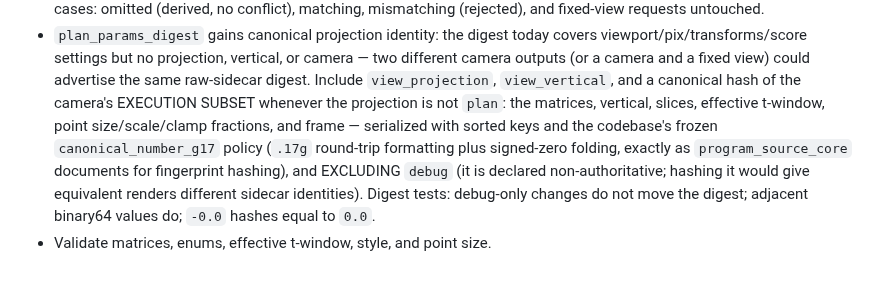
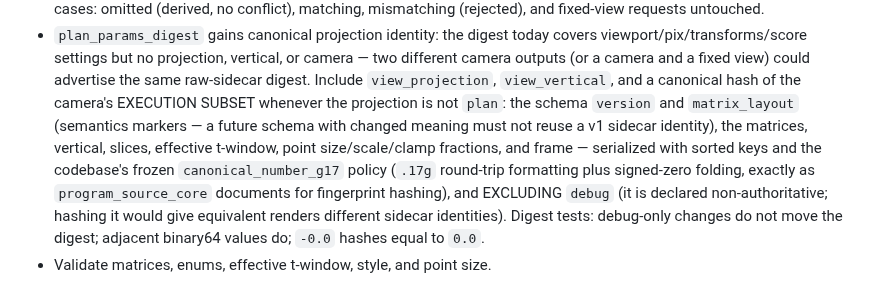
Before and after one commit to nassuphis/karpo_hackathon, a Markdown page: polypaint/view-snap-plan.md, the part around one of its changes. GitHub-like rendering.

```diff
--- a/polypaint/view-snap-plan.md
+++ b/polypaint/view-snap-plan.md
@@ -1054,8 +1076,10 @@ Rules:
   fixed view) could advertise the same raw-sidecar digest. Include
   `view_projection`, `view_vertical`, and a canonical hash of the
   camera's EXECUTION SUBSET whenever the projection is not `plan`: the
-  matrices, vertical, slices, effective t-window, point size/scale/clamp
-  fractions, and frame — serialized with sorted keys and the codebase's
+  schema `version` and `matrix_layout` (semantics markers — a future
+  schema with changed meaning must not reuse a v1 sidecar identity),
+  the matrices, vertical, slices, effective t-window, point
+  size/scale/clamp fractions, and frame — serialized with sorted keys and the codebase's
   frozen `canonical_number_g17` policy (`.17g` round-trip formatting
   plus signed-zero folding, exactly as `program_source_core` documents
   for fingerprint hashing), and EXCLUDING `debug` (it is declared
```
Also changed, not shown: other parts of polypaint/view-snap-plan.md (+49 -17 lines).
